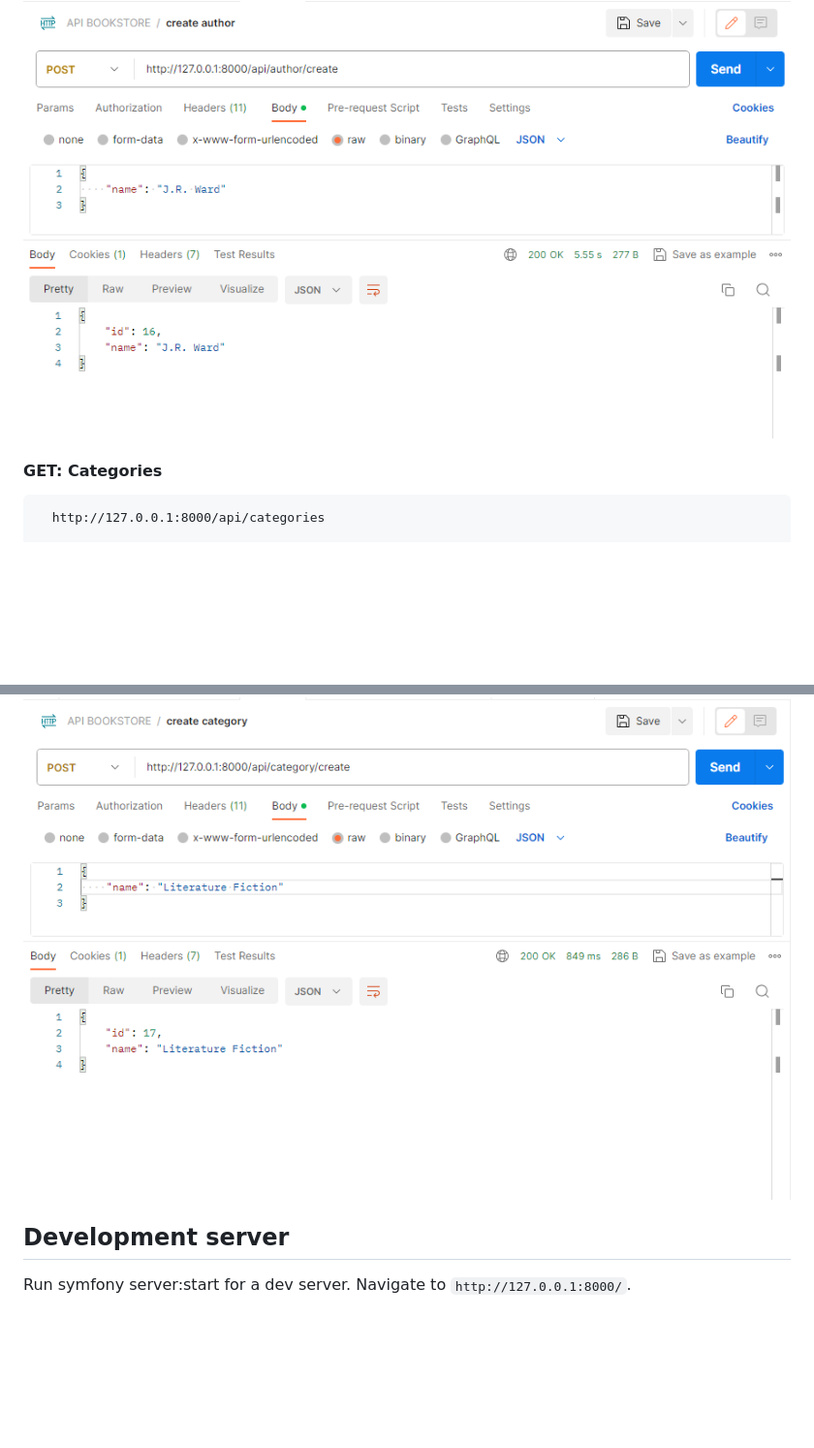
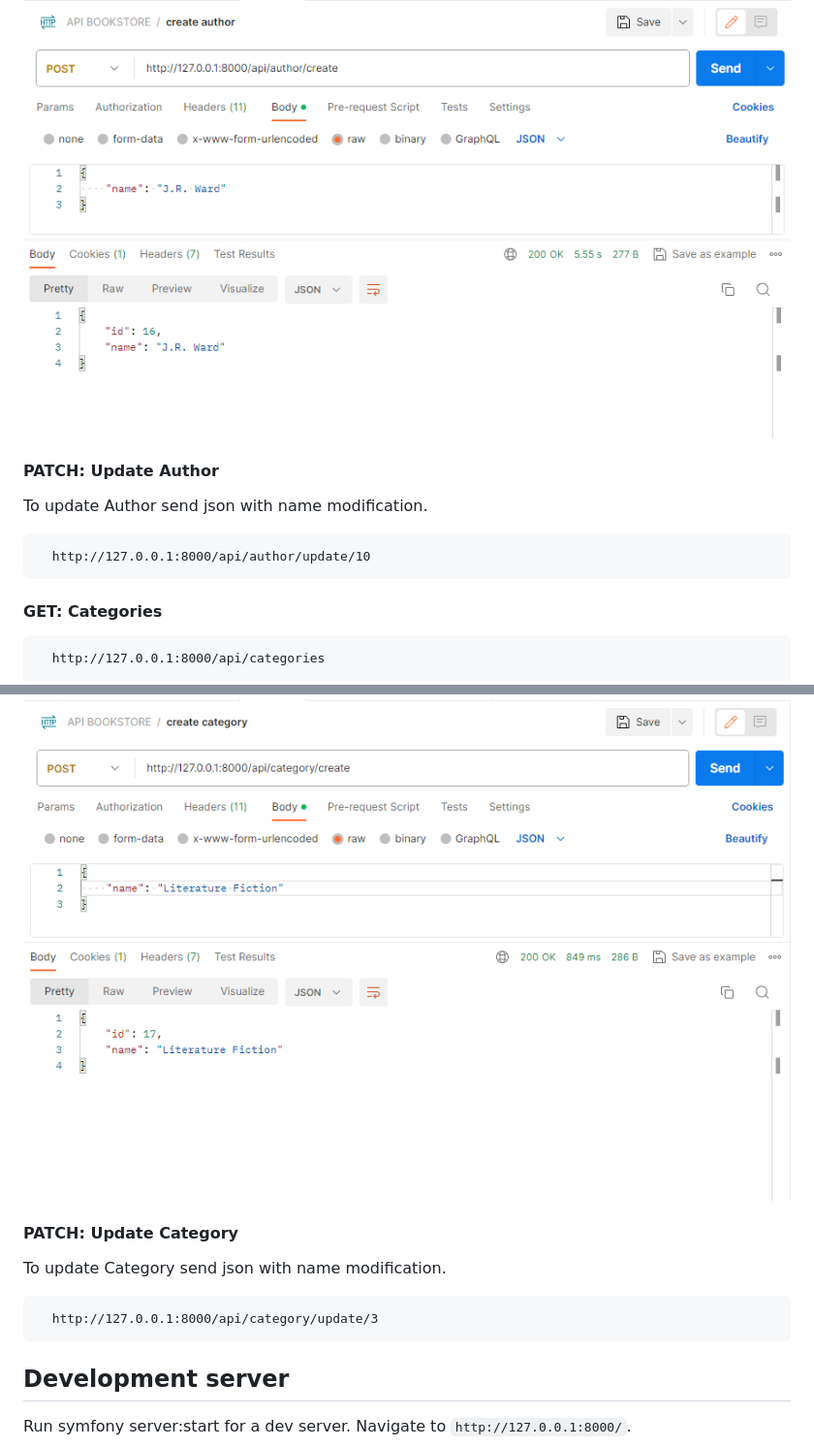
Before and after one commit to vivianmartinez/symfony-api-bookstore, a Markdown page: README.md, 2 parts joined by grey strips. Shown at 97% size. Drawn GitHub-style; blank space fills up the shorter version.

````diff
--- a/README.md
+++ b/README.md
@@ -126,6 +126,12 @@ To delete a book specify the book id on the request and authenticate.
 ```
 <img src="/readme-pictures/post-author.png" width="800">
 
+#### PATCH: Update Author
+To update Author send json with name modification.
+```
+  http://127.0.0.1:8000/api/author/update/10
+```
+
 #### GET: Categories
 ```
   http://127.0.0.1:8000/api/categories
@@ -139,6 +145,12 @@ To delete a book specify the book id on the request and authenticate.
 ```
 <img src="/readme-pictures/post-category.png" width="800">
 
+#### PATCH: Update Category
+To update Category send json with name modification.
+```
+  http://127.0.0.1:8000/api/category/update/3
+```
+
 ## Development server
 
 Run symfony server:start for a dev server. Navigate to `http://127.0.0.1:8000/`.
````
